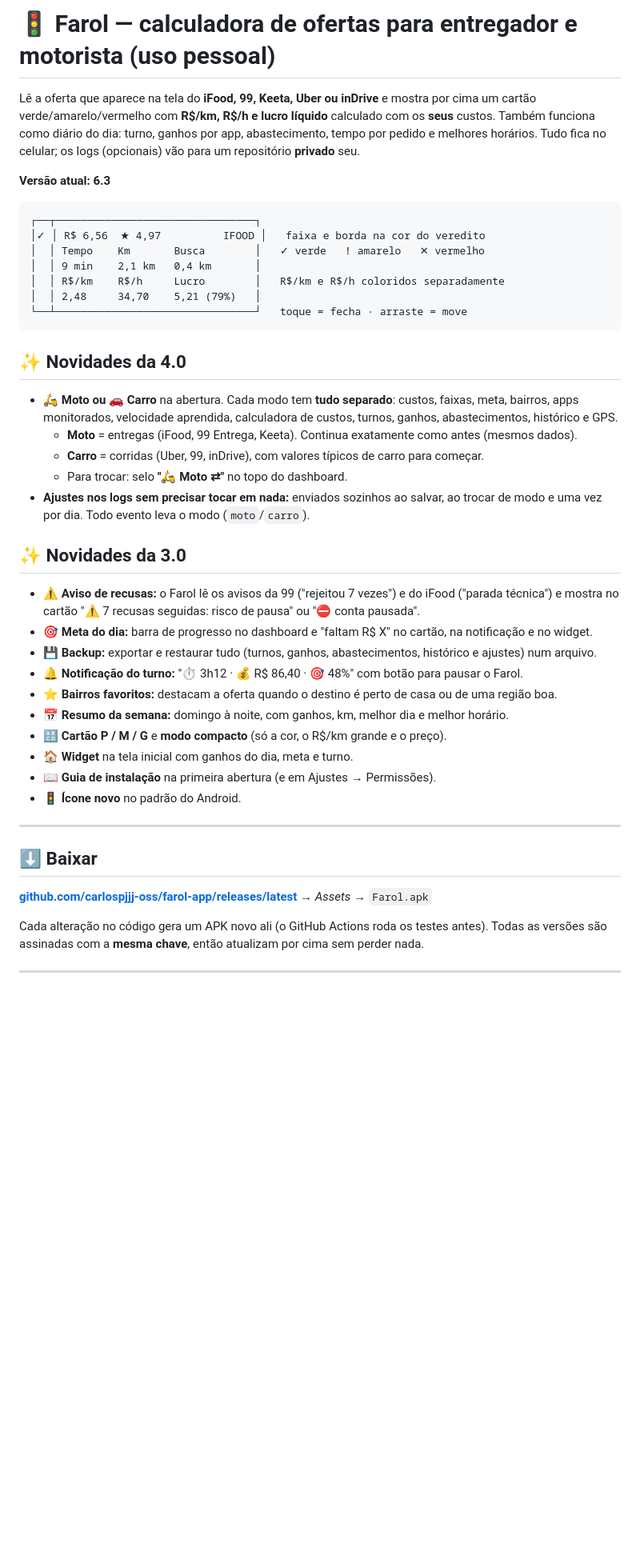
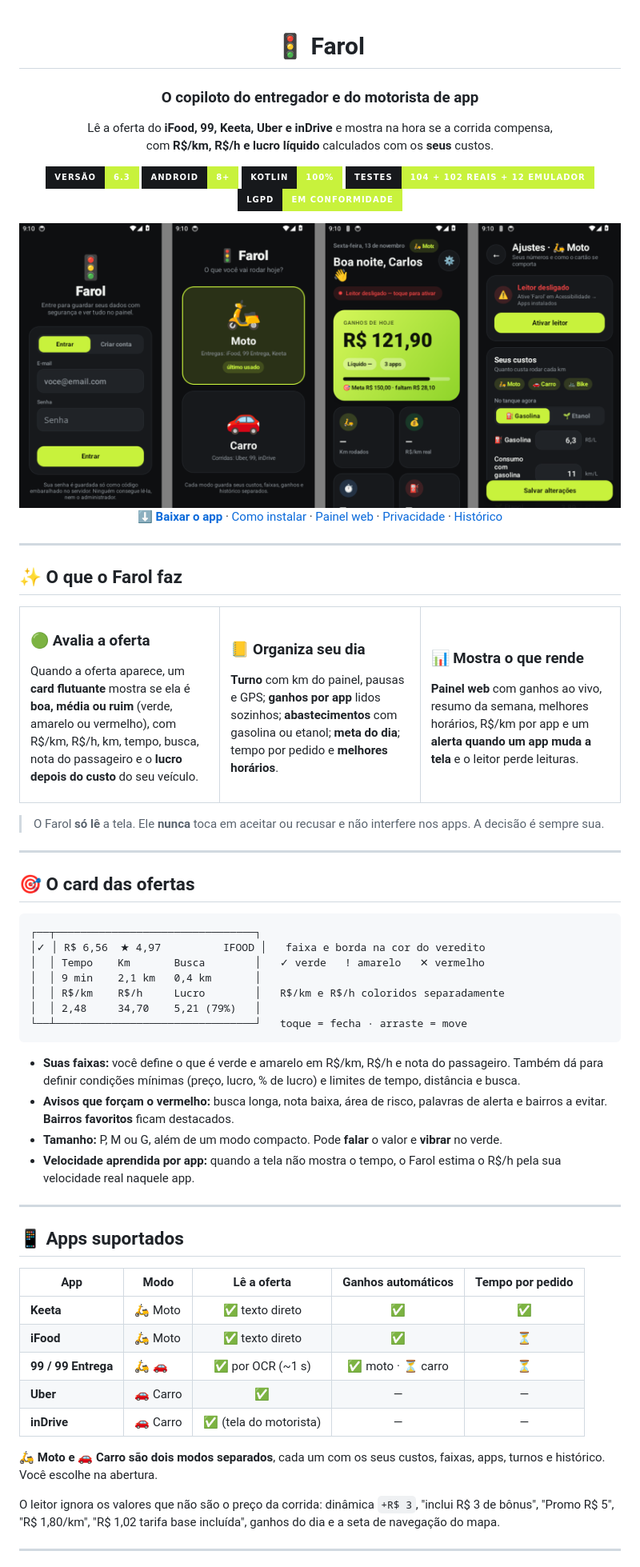
Before and after one commit to carlospjjj-oss/Farol-app, a Markdown page: README.md, the part around one of its changes. Shown at 80% size. Drawn GitHub-style; pictures changed too: docs/img/telas-escuro.png (added); badges without logos; blank space fills up the shorter version.

````diff
--- a/README.md
+++ b/README.md
@@ -1,11 +1,56 @@
-# 🚦 Farol — calculadora de ofertas para entregador e motorista (uso pessoal)
+<div align="center">
 
-Lê a oferta que aparece na tela do **iFood, 99, Keeta, Uber ou inDrive** e mostra por cima um cartão
-verde/amarelo/vermelho com **R$/km, R$/h e lucro líquido** calculado com os **seus** custos.
-Também funciona como diário do dia: turno, ganhos por app, abastecimento, tempo por pedido e melhores horários.
-Tudo fica no celular; os logs (opcionais) vão para um repositório **privado** seu.
+# 🚦 Farol
 
-**Versão atual: 6.3**
+### O copiloto do entregador e do motorista de app
+
+Lê a oferta do **iFood, 99, Keeta, Uber e inDrive** e mostra na hora se a corrida compensa,<br>
+com **R$/km, R$/h e lucro líquido** calculados com os **seus** custos.
+
+![versão](https://img.shields.io/badge/vers%C3%A3o-6.3-C8F23C?style=for-the-badge&labelColor=17191C)
+![android](https://img.shields.io/badge/Android-8%2B-C8F23C?style=for-the-badge&logo=android&logoColor=white&labelColor=17191C)
+![kotlin](https://img.shields.io/badge/Kotlin-100%25-C8F23C?style=for-the-badge&logo=kotlin&logoColor=white&labelColor=17191C)
+![testes](https://img.shields.io/badge/testes-104%20%2B%20102%20reais%20%2B%2012%20emulador-C8F23C?style=for-the-badge&labelColor=17191C)
+![lgpd](https://img.shields.io/badge/LGPD-em%20conformidade-C8F23C?style=for-the-badge&labelColor=17191C)
+
+<img src="docs/img/telas-escuro.png" alt="Farol no tema escuro" width="100%">
+
+**[⬇️ Baixar o app](https://github.com/carlospjjj-oss/farol-app/releases/latest)** · [Como instalar](#-instalar) · [Painel web](#-painel-web) · [Privacidade](#-privacidade-e-lgpd) · [Histórico](#-histórico)
+
+</div>
+
+---
+
+## ✨ O que o Farol faz
+
+<table>
+<tr>
+<td width="33%" valign="top">
+
+### 🟢 Avalia a oferta
+Quando a oferta aparece, um **card flutuante** mostra se ela é **boa, média ou ruim** (verde, amarelo ou vermelho), com R$/km, R$/h, km, tempo, busca, nota do passageiro e o **lucro depois do custo** do seu veículo.
+
+</td>
+<td width="33%" valign="top">
+
+### 📒 Organiza seu dia
+**Turno** com km do painel, pausas e GPS; **ganhos por app** lidos sozinhos; **abastecimentos** com gasolina ou etanol; **meta do dia**; tempo por pedido e **melhores horários**.
+
+</td>
+<td width="33%" valign="top">
+
+### 📊 Mostra o que rende
+**Painel web** com ganhos ao vivo, resumo da semana, melhores horários, R$/km por app e um **alerta quando um app muda a tela** e o leitor perde leituras.
+
+</td>
+</tr>
+</table>
+
+> O Farol **só lê** a tela. Ele **nunca** toca em aceitar ou recusar e não interfere nos apps. A decisão é sempre sua.
+
+---
+
+## 🎯 O card das ofertas
 
 ```
 ┌──┬────────────────────────────────┐
@@ -17,38 +62,26 @@ Tudo fica no celular; os logs (opcionais) vão para um repositório **privado**
 └──┴────────────────────────────────┘   toque = fecha · arraste = move
 ```
 
-## ✨ Novidades da 4.0
-
-- **🛵 Moto ou 🚗 Carro** na abertura. Cada modo tem **tudo separado**: custos, faixas, meta, bairros, apps monitorados,
-  velocidade aprendida, calculadora de custos, turnos, ganhos, abastecimentos, histórico e GPS.
-  - **Moto** = entregas (iFood, 99 Entrega, Keeta). Continua exatamente como antes (mesmos dados).
-  - **Carro** = corridas (Uber, 99, inDrive), com valores típicos de carro para começar.
-  - Para trocar: selo **"🛵 Moto ⇄"** no topo do dashboard.
-- **Ajustes nos logs sem precisar tocar em nada:** enviados sozinhos ao salvar, ao trocar de modo e uma vez por dia.
-  Todo evento leva o modo (`moto`/`carro`).
-
-## ✨ Novidades da 3.0
-
-- **⚠ Aviso de recusas:** o Farol lê os avisos da 99 ("rejeitou 7 vezes") e do iFood ("parada técnica") e mostra
-  no cartão "⚠ 7 recusas seguidas: risco de pausa" ou "⛔ conta pausada".
-- **🎯 Meta do dia:** barra de progresso no dashboard e "faltam R$ X" no cartão, na notificação e no widget.
-- **💾 Backup:** exportar e restaurar tudo (turnos, ganhos, abastecimentos, histórico e ajustes) num arquivo.
-- **🔔 Notificação do turno:** "⏱ 3h12 · 💰 R$ 86,40 · 🎯 48%" com botão para pausar o Farol.
-- **⭐ Bairros favoritos:** destacam a oferta quando o destino é perto de casa ou de uma região boa.
-- **📅 Resumo da semana:** domingo à noite, com ganhos, km, melhor dia e melhor horário.
-- **🔠 Cartão P / M / G** e **modo compacto** (só a cor, o R$/km grande e o preço).
-- **🏠 Widget** na tela inicial com ganhos do dia, meta e turno.
-- **📖 Guia de instalação** na primeira abertura (e em Ajustes → Permissões).
-- **🚦 Ícone novo** no padrão do Android.
+- **Suas faixas:** você define o que é verde e amarelo em R$/km, R$/h e nota do passageiro. Também dá para definir condições mínimas (preço, lucro, % de lucro) e limites de tempo, distância e busca.
+- **Avisos que forçam o vermelho:** busca longa, nota baixa, área de risco, palavras de alerta e bairros a evitar. **Bairros favoritos** ficam destacados.
+- **Tamanho:** P, M ou G, além de um modo compacto. Pode **falar** o valor e **vibrar** no verde.
+- **Velocidade aprendida por app:** quando a tela não mostra o tempo, o Farol estima o R$/h pela sua velocidade real naquele app.
 
 ---
 
-## ⬇️ Baixar
+## 📱 Apps suportados
 
-**[github.com/carlospjjj-oss/farol-app/releases/latest](https://github.com/carlospjjj-oss/farol-app/releases/latest)** → *Assets* → `Farol.apk`
+| App | Modo | Lê a oferta | Ganhos automáticos | Tempo por pedido |
+|---|---|:---:|:---:|:---:|
+| **Keeta** | 🛵 Moto | ✅ texto direto | ✅ | ✅ |
+| **iFood** | 🛵 Moto | ✅ texto direto | ✅ | ⏳ |
+| **99 / 99 Entrega** | 🛵 🚗 | ✅ por OCR (~1 s) | ✅ moto · ⏳ carro | ⏳ |
+| **Uber** | 🚗 Carro | ✅ | — | — |
+| **inDrive** | 🚗 Carro | ✅ (tela do motorista) | — | — |
 
-Cada alteração no código gera um APK novo ali (o GitHub Actions roda os testes antes).
-Todas as versões são assinadas com a **mesma chave**, então atualizam por cima sem perder nada.
+**🛵 Moto e 🚗 Carro são dois modos separados**, cada um com os seus custos, faixas, apps, turnos e histórico. Você escolhe na abertura.
+
+O leitor ignora os valores que não são o preço da corrida: dinâmica `+R$ 3`, "inclui R$ 3 de bônus", "Promo R$ 5", "R$ 1,80/km", "R$ 1,02 tarifa base incluída", ganhos do dia e a seta de navegação do mapa.
 
 ---
 
````
Also changed, not shown: other parts of README.md (+121 -116 lines), docs/img/aviso-privacidade.png (added), docs/img/painel-web.png (added), docs/img/telas-claro.png (added), 1 other file.
